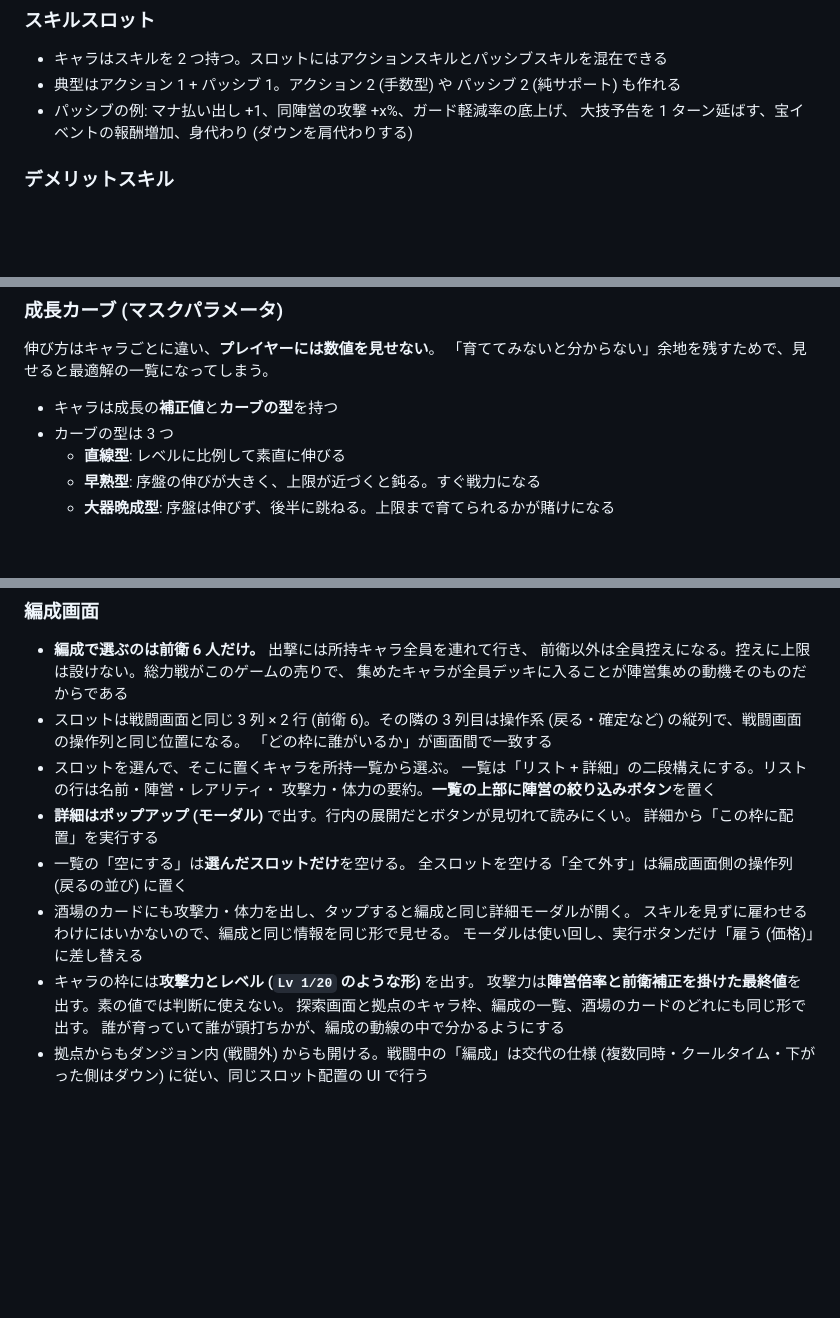
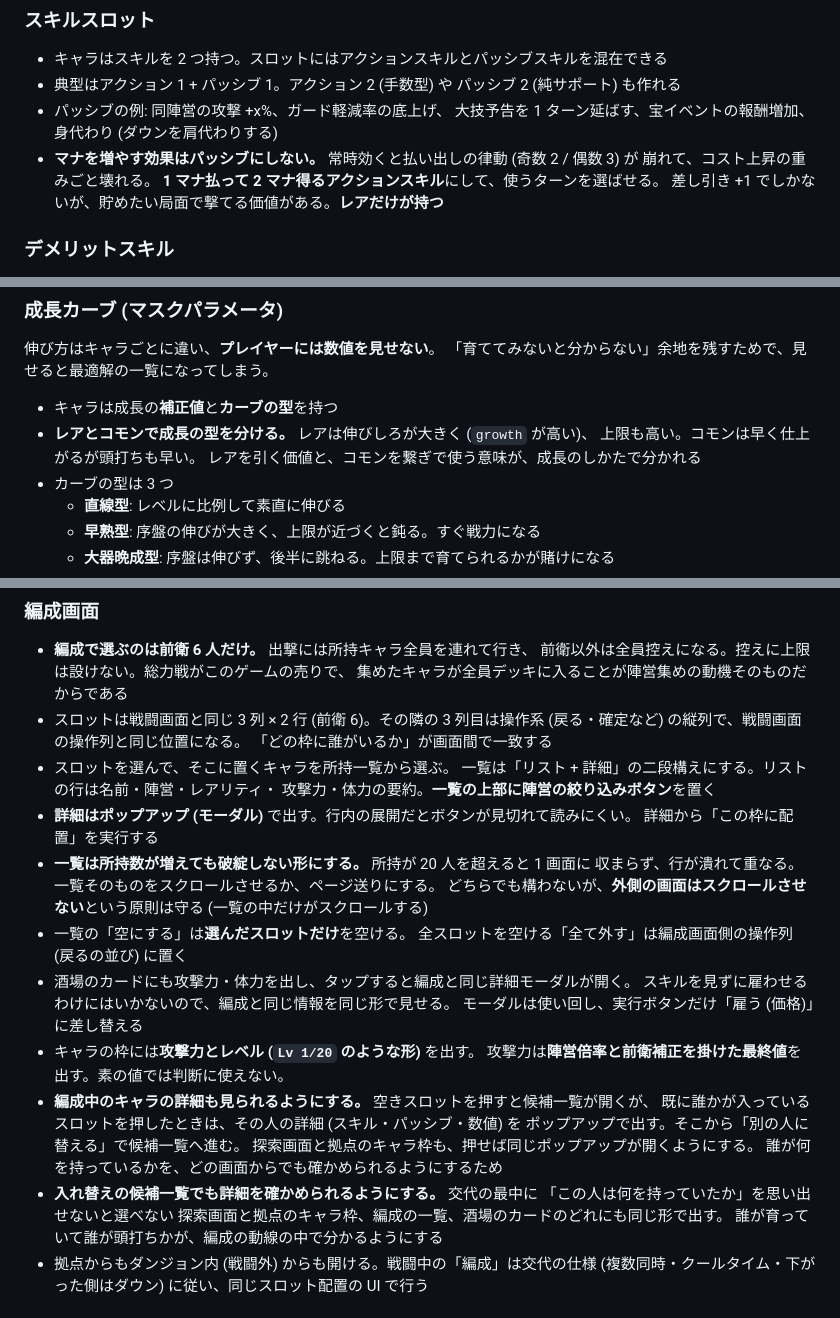
Before and after one commit to hepta-chord/pocket-legion, a Markdown page: docs/plan.md, 3 parts joined by grey strips. GitHub-like rendering; blank space fills up the shorter version.

Commit message:
編成の一覧と詳細、レアの成長とマナスキルを仕様に足す
- 一覧は所持が増えても破綻しない形にする。20 人を超えると 1 画面に収まらず
  行が潰れて重なる。一覧の中だけをスクロールさせる (外側は今までどおり出さない)
- 編成中のキャラの詳細も見られるようにする。人が入っているスロットを押したら
  その人の詳細を出し、そこから替えられるようにする。探索と拠点のキャラ枠も
  押せば同じポップアップが開く。入れ替えの候補一覧でも詳細を確かめられるようにする
- レアとコモンで成長の型を分ける。レアは伸びしろも上限も大きく、コモンは
  早く仕上がるが頭打ちも早い。レアを引く価値がここで分かれる
- スケサンをレアにする
- マナを増やす効果はパッシブにしない。常時効くと払い出しの律動が崩れて
  コスト上昇の重みごと壊れる。1 マナ払って 2 マナ得るアクションスキルにして、
  使うターンを選ばせる。レアだけが持つ

Co-Authored-By: Claude <noreply@anthropic.com>
Claude-Session: https://claude.ai/code/session_01RoovTtYqRCKDkX5ei7K3xR

```diff
--- a/docs/plan.md
+++ b/docs/plan.md
@@ -228,8 +228,12 @@ pocket-rogue の方式を踏襲する。
 
 - キャラはスキルを 2 つ持つ。スロットにはアクションスキルとパッシブスキルを混在できる
 - 典型はアクション 1 + パッシブ 1。アクション 2 (手数型) や パッシブ 2 (純サポート) も作れる
-- パッシブの例: マナ払い出し +1、同陣営の攻撃 +x%、ガード軽減率の底上げ、
+- パッシブの例: 同陣営の攻撃 +x%、ガード軽減率の底上げ、
   大技予告を 1 ターン延ばす、宝イベントの報酬増加、身代わり (ダウンを肩代わりする)
+- **マナを増やす効果はパッシブにしない。** 常時効くと払い出しの律動 (奇数 2 / 偶数 3) が
+  崩れて、コスト上昇の重みごと壊れる。
+  **1 マナ払って 2 マナ得るアクションスキル**にして、使うターンを選ばせる。
+  差し引き +1 でしかないが、貯めたい局面で撃てる価値がある。**レアだけが持つ**
 
 ### デメリットスキル
 
@@ -290,6 +294,9 @@ pocket-rogue の方式を踏襲する。
 「育ててみないと分からない」余地を残すためで、見せると最適解の一覧になってしまう。
 
 - キャラは成長の**補正値**と**カーブの型**を持つ
+- **レアとコモンで成長の型を分ける。** レアは伸びしろが大きく (`growth` が高い)、
+  上限も高い。コモンは早く仕上がるが頭打ちも早い。
+  レアを引く価値と、コモンを繋ぎで使う意味が、成長のしかたで分かれる
 - カーブの型は 3 つ
   - **直線型**: レベルに比例して素直に伸びる
   - **早熟型**: 序盤の伸びが大きく、上限が近づくと鈍る。すぐ戦力になる
@@ -612,6 +619,10 @@ v1 のプールは 14 人 (固定 2 + コモン 8 + レア 4) から始め、
   攻撃力・体力の要約。**一覧の上部に陣営の絞り込みボタン**を置く
 - **詳細はポップアップ (モーダル)** で出す。行内の展開だとボタンが見切れて読みにくい。
   詳細から「この枠に配置」を実行する
+- **一覧は所持数が増えても破綻しない形にする。** 所持が 20 人を超えると 1 画面に
+  収まらず、行が潰れて重なる。一覧そのものをスクロールさせるか、ページ送りにする。
+  どちらでも構わないが、**外側の画面はスクロールさせない**という原則は守る
+  (一覧の中だけがスクロールする)
 - 一覧の「空にする」は**選んだスロットだけ**を空ける。
   全スロットを空ける「全て外す」は編成画面側の操作列 (戻るの並び) に置く
 - 酒場のカードにも攻撃力・体力を出し、タップすると編成と同じ詳細モーダルが開く。
@@ -619,6 +630,13 @@ v1 のプールは 14 人 (固定 2 + コモン 8 + レア 4) から始め、
   モーダルは使い回し、実行ボタンだけ「雇う (価格)」に差し替える
 - キャラの枠には**攻撃力とレベル (`Lv 1/20` のような形)** を出す。
   攻撃力は**陣営倍率と前衛補正を掛けた最終値**を出す。素の値では判断に使えない。
+- **編成中のキャラの詳細も見られるようにする。** 空きスロットを押すと候補一覧が開くが、
+  既に誰かが入っているスロットを押したときは、その人の詳細 (スキル・パッシブ・数値) を
+  ポップアップで出す。そこから「別の人に替える」で候補一覧へ進む。
+  探索画面と拠点のキャラ枠も、押せば同じポップアップが開くようにする。
+  誰が何を持っているかを、どの画面からでも確かめられるようにするため
+- **入れ替えの候補一覧でも詳細を確かめられるようにする。** 交代の最中に
+  「この人は何を持っていたか」を思い出せないと選べない
   探索画面と拠点のキャラ枠、編成の一覧、酒場のカードのどれにも同じ形で出す。
   誰が育っていて誰が頭打ちかが、編成の動線の中で分かるようにする
 - 拠点からもダンジョン内 (戦闘外) からも開ける。戦闘中の「編成」は交代の仕様
```
Also changed, not shown: other parts of docs/plan.md (+1 -1 lines).
